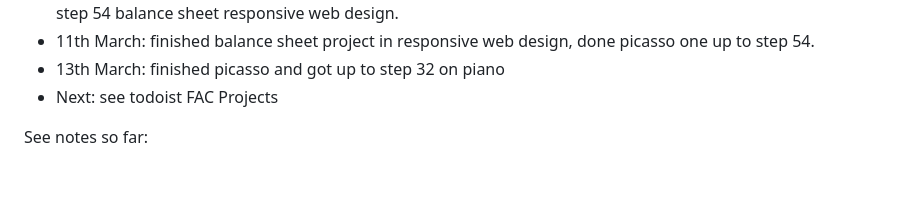
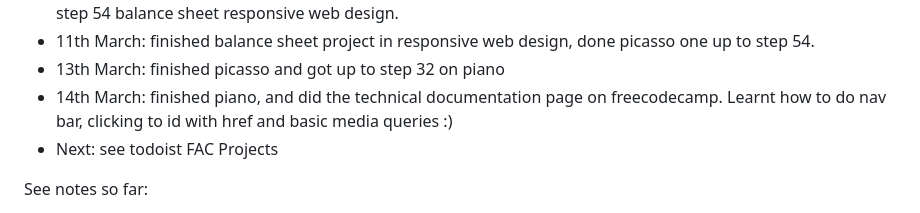
Before and after one commit to jackkershaw/my-coding-progress, a Markdown page: Coding journey so far.md, the part around the change. GitHub-like rendering; blank space fills up the shorter version.

Commit message:
editing coding progress

```diff
--- a/Coding journey so far.md
+++ b/Coding journey so far.md
@@ -44,6 +44,7 @@
  - 10th March: Finished javascripting course, organised todoist according to course requirements and got up to step 54 balance sheet responsive web design.
  - 11th March: finished balance sheet project in responsive web design, done picasso one up to step 54.
  - 13th March: finished picasso and got up to step 32 on piano
+ - 14th March: finished piano, and did the technical documentation page on freecodecamp. Learnt how to do nav bar, clicking to id with href and basic media queries :)
  - Next: see todoist FAC Projects
 
 See notes so far:
```
